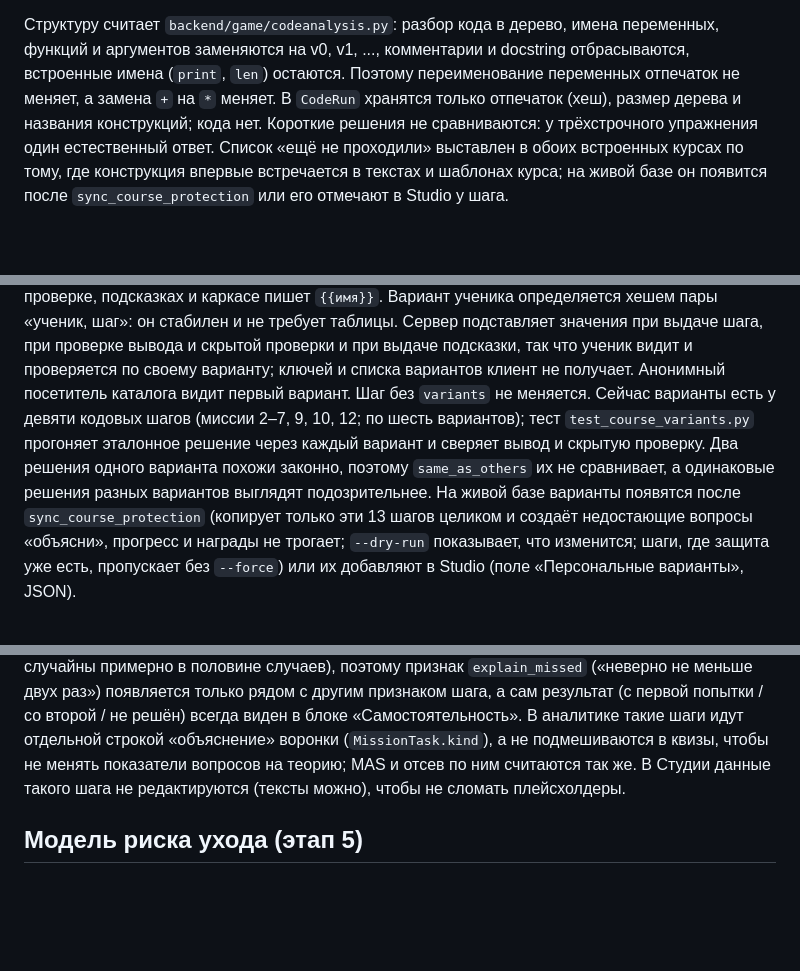
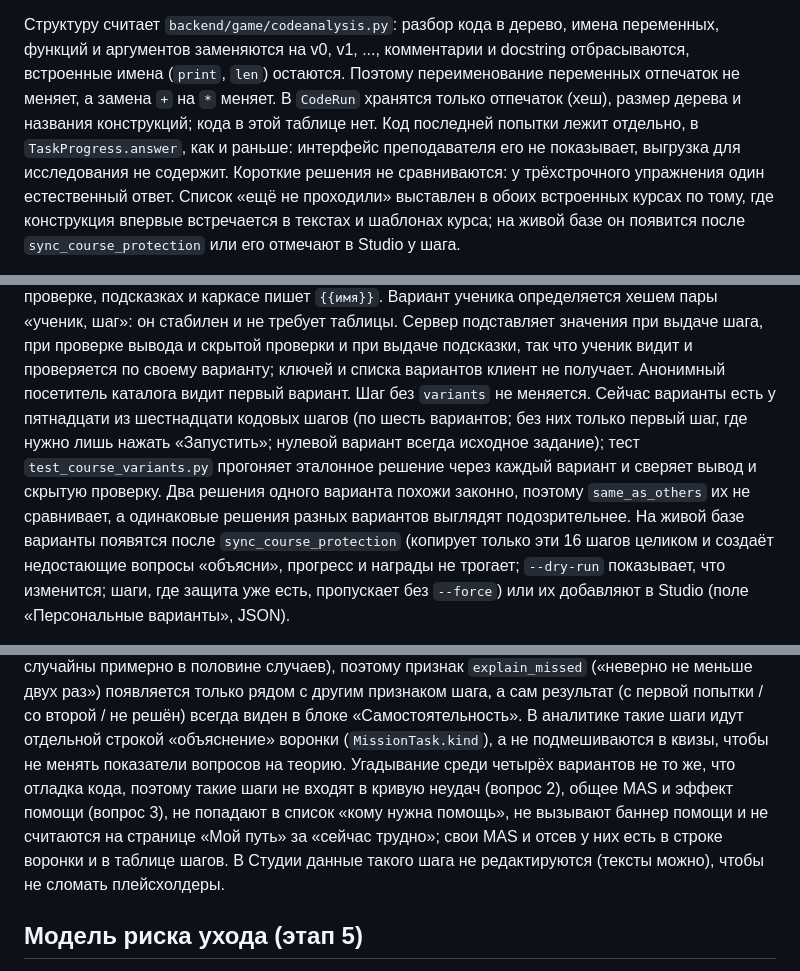
Before and after one commit to amangalieversynstudy/diplom-work-main, a Markdown page: docs/METRICS.md, 3 parts joined by grey strips. Drawn GitHub-style; blank space fills up the shorter version.

```diff
--- a/docs/METRICS.md
+++ b/docs/METRICS.md
@@ -126,7 +126,9 @@
 Структуру считает `backend/game/codeanalysis.py`: разбор кода в дерево, имена переменных, функций и
 аргументов заменяются на v0, v1, ..., комментарии и docstring отбрасываются, встроенные имена (`print`,
 `len`) остаются. Поэтому переименование переменных отпечаток не меняет, а замена `+` на `*` меняет. В
-`CodeRun` хранятся только отпечаток (хеш), размер дерева и названия конструкций; кода нет. Короткие
+`CodeRun` хранятся только отпечаток (хеш), размер дерева и названия конструкций; кода в этой таблице нет.
+Код последней попытки лежит отдельно, в `TaskProgress.answer`, как и раньше: интерфейс преподавателя его не
+показывает, выгрузка для исследования не содержит. Короткие
 решения не сравниваются: у трёхстрочного упражнения один естественный ответ. Список «ещё не проходили»
 выставлен в обоих встроенных курсах по тому, где конструкция впервые встречается в текстах и шаблонах
 курса; на живой базе он появится после `sync_course_protection` или его отмечают в Studio у шага.
@@ -146,11 +148,12 @@
 не требует таблицы. Сервер подставляет значения при выдаче шага, при проверке вывода и скрытой проверки и
 при выдаче подсказки, так что ученик видит и проверяется по своему варианту; ключей и списка вариантов
 клиент не получает. Анонимный посетитель каталога видит первый вариант. Шаг без `variants` не меняется.
-Сейчас варианты есть у девяти кодовых шагов (миссии 2–7, 9, 10, 12; по шесть вариантов); тест
+Сейчас варианты есть у пятнадцати из шестнадцати кодовых шагов (по шесть вариантов; без них только первый
+шаг, где нужно лишь нажать «Запустить»; нулевой вариант всегда исходное задание); тест
 `test_course_variants.py` прогоняет эталонное решение через каждый вариант и сверяет вывод и скрытую
 проверку. Два решения одного варианта похожи законно, поэтому `same_as_others` их не сравнивает, а одинаковые
 решения разных вариантов выглядят подозрительнее. На живой базе варианты появятся после
-`sync_course_protection` (копирует только эти 13 шагов целиком и создаёт недостающие вопросы «объясни», прогресс и награды не трогает; `--dry-run`
+`sync_course_protection` (копирует только эти 16 шагов целиком и создаёт недостающие вопросы «объясни», прогресс и награды не трогает; `--dry-run`
 показывает, что изменится; шаги, где защита уже есть, пропускает без `--force`) или их добавляют в Studio
 (поле «Персональные варианты», JSON).
 
@@ -164,7 +167,10 @@
 не меньше двух раз») появляется только рядом с другим признаком шага, а сам результат (с первой
 попытки / со второй / не решён) всегда виден в блоке «Самостоятельность». В аналитике такие шаги идут
 отдельной строкой «объяснение» воронки (`MissionTask.kind`), а не подмешиваются в квизы, чтобы не менять
-показатели вопросов на теорию; MAS и отсев по ним считаются так же. В Студии данные такого шага не
+показатели вопросов на теорию. Угадывание среди четырёх вариантов не то же, что отладка кода, поэтому такие
+шаги не входят в кривую неудач (вопрос 2), общее MAS и эффект помощи (вопрос 3), не попадают в список
+«кому нужна помощь», не вызывают баннер помощи и не считаются на странице «Мой путь» за «сейчас трудно»;
+свои MAS и отсев у них есть в строке воронки и в таблице шагов. В Студии данные такого шага не
 редактируются (тексты можно), чтобы не сломать плейсхолдеры.
 
 ## Модель риска ухода (этап 5)
```
Also changed, not shown: README.md (+6 -0 lines).
